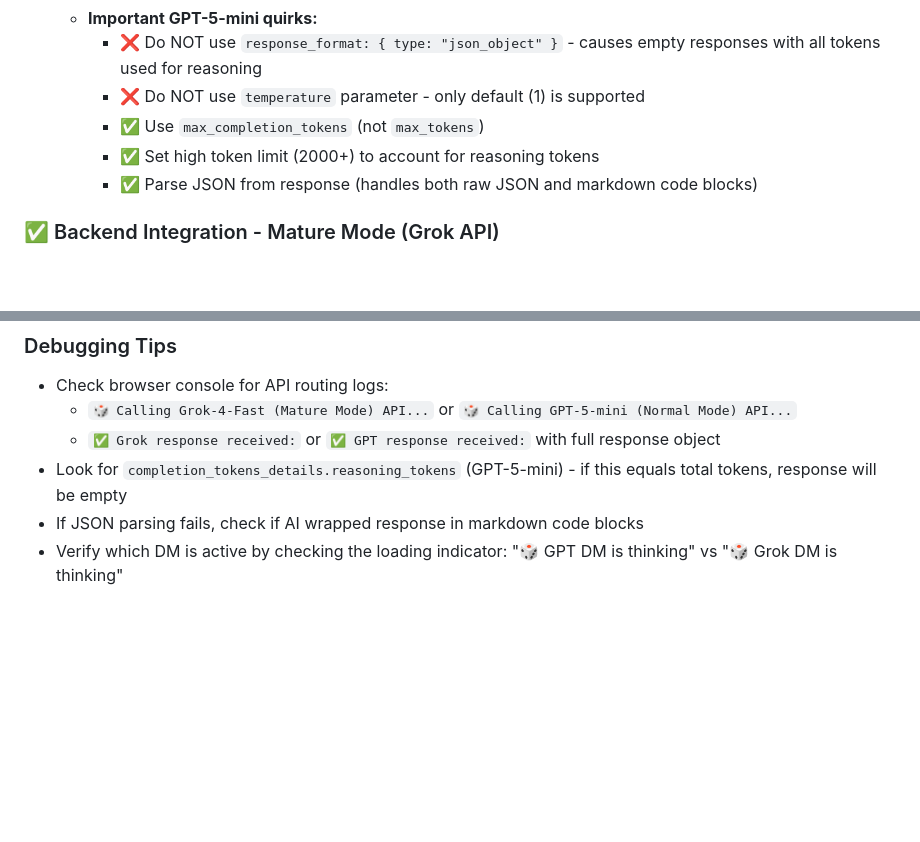
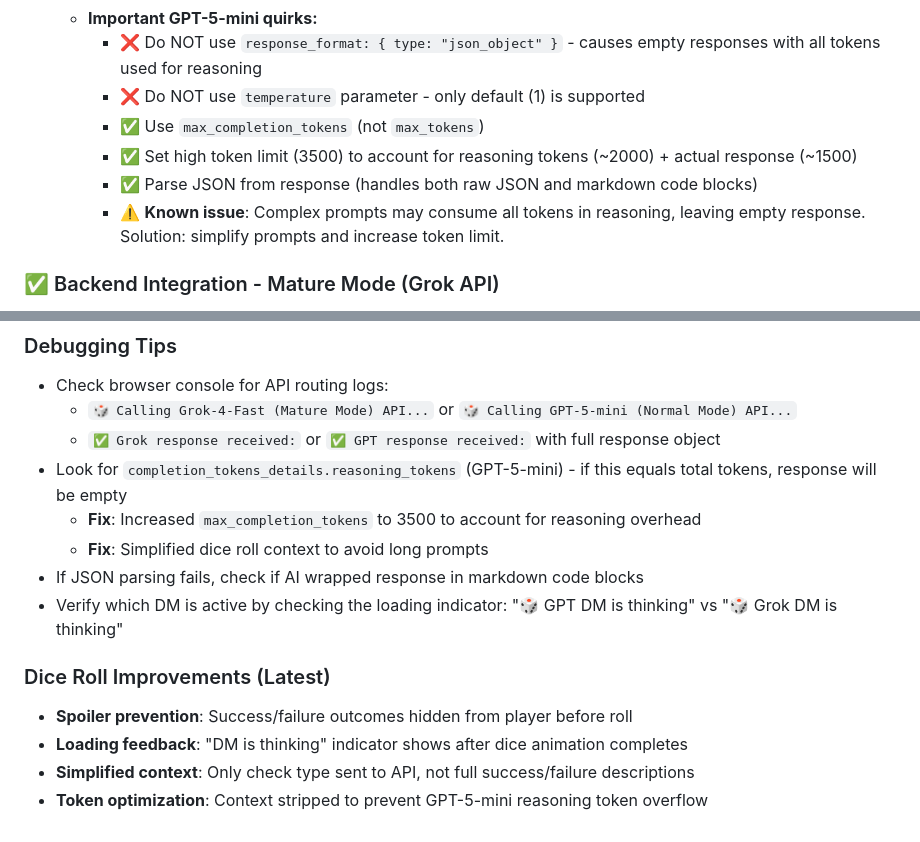
Before and after one commit to ifreuds/dnd-adventure-app, a Markdown page: CLAUDE.md, 2 parts joined by grey strips. GitHub-like rendering; blank space fills up the shorter version.

```diff
--- a/CLAUDE.md
+++ b/CLAUDE.md
@@ -95,8 +95,9 @@ The wizard uses a **two-panel collaborative design**:
     - ❌ Do NOT use `response_format: { type: "json_object" }` - causes empty responses with all tokens used for reasoning
     - ❌ Do NOT use `temperature` parameter - only default (1) is supported
     - ✅ Use `max_completion_tokens` (not `max_tokens`)
-    - ✅ Set high token limit (2000+) to account for reasoning tokens
+    - ✅ Set high token limit (3500) to account for reasoning tokens (~2000) + actual response (~1500)
     - ✅ Parse JSON from response (handles both raw JSON and markdown code blocks)
+    - ⚠️ **Known issue**: Complex prompts may consume all tokens in reasoning, leaving empty response. Solution: simplify prompts and increase token limit.
 
 ### ✅ Backend Integration - Mature Mode (Grok API)
 - **Grok API integration** - ✅ Working!
@@ -181,5 +182,13 @@ All modals use overlay pattern (no full page replacement):
   - `🎲 Calling Grok-4-Fast (Mature Mode) API...` or `🎲 Calling GPT-5-mini (Normal Mode) API...`
   - `✅ Grok response received:` or `✅ GPT response received:` with full response object
 - Look for `completion_tokens_details.reasoning_tokens` (GPT-5-mini) - if this equals total tokens, response will be empty
+  - **Fix**: Increased `max_completion_tokens` to 3500 to account for reasoning overhead
+  - **Fix**: Simplified dice roll context to avoid long prompts
 - If JSON parsing fails, check if AI wrapped response in markdown code blocks
 - Verify which DM is active by checking the loading indicator: "🎲 GPT DM is thinking" vs "🎲 Grok DM is thinking"
+
+### Dice Roll Improvements (Latest)
+- **Spoiler prevention**: Success/failure outcomes hidden from player before roll
+- **Loading feedback**: "DM is thinking" indicator shows after dice animation completes
+- **Simplified context**: Only check type sent to API, not full success/failure descriptions
+- **Token optimization**: Context stripped to prevent GPT-5-mini reasoning token overflow
```
Also changed, not shown: readme.md (+11 -1 lines).
